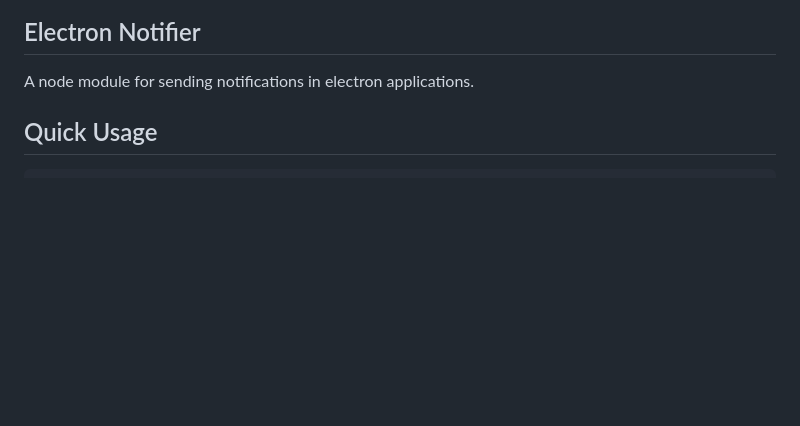
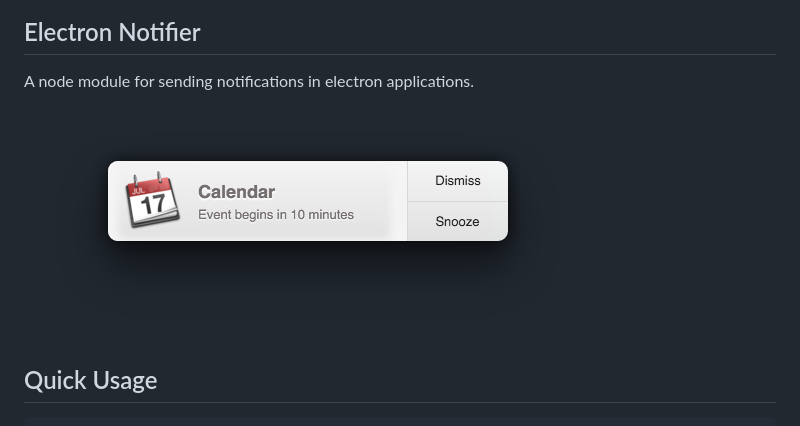
Before and after one commit to bayleedev/electron-notifications, a Markdown page: readme.md, the part around the change. Drawn GitHub-style; pictures changed too: assets/screenshot.png (added); blank space fills up the shorter version.

Commit message:
Update readme with a screenshot.

```diff
--- a/readme.md
+++ b/readme.md
@@ -1,6 +1,8 @@
 ## Electron Notifier
 
 A node module for sending notifications in electron applications.
+
+![screenshot](assets/screenshot.png)
 
 ## Quick Usage
 
```
